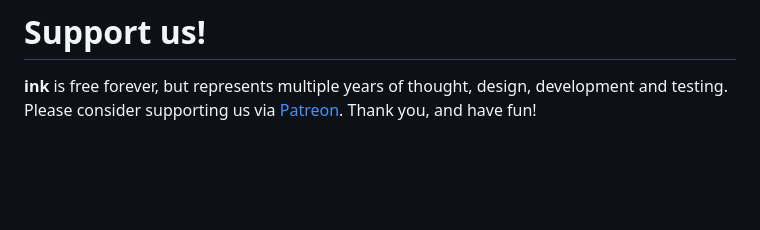
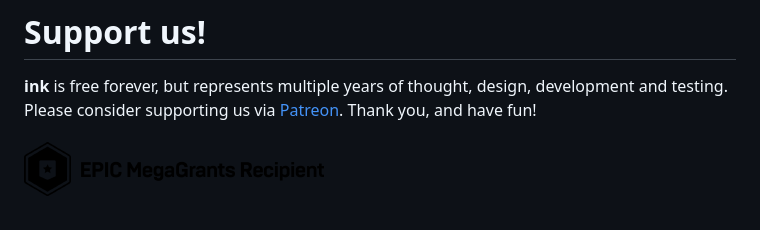
Before and after one commit to inkle/ink, a Markdown page: README.md, the part around the change. GitHub-like rendering; pictures changed too: Epic_MegaGrants_Recipient_logo_horizontal.png (added); blank space fills up the shorter version.

Commit message:
Epic megagrant recipient logo

```diff
--- a/README.md
+++ b/README.md
@@ -154,3 +154,5 @@ See the [architectural overview documentation](https://github.com/inkle/ink/blob
 # Support us!
 
 **ink** is free forever, but represents multiple years of thought, design, development and testing. Please consider supporting us via [Patreon](http://www.patreon.com/inkle). Thank you, and have fun!
+
+![](Epic_MegaGrants_Recipient_logo_horizontal.png)
```
